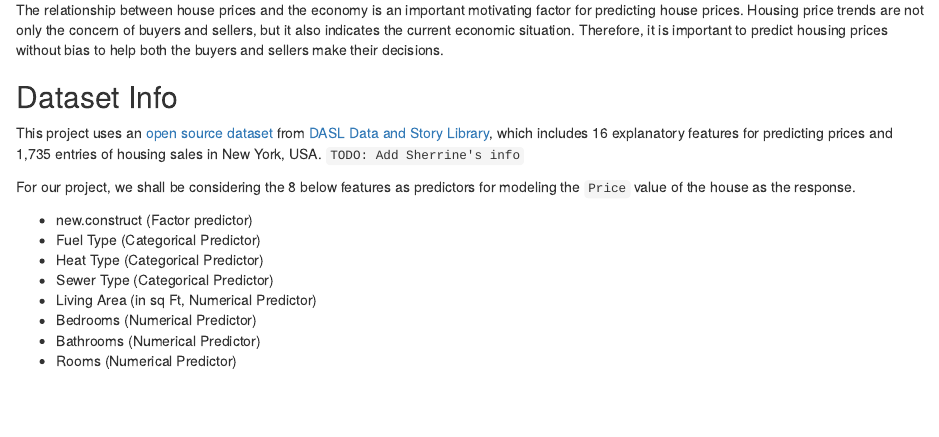
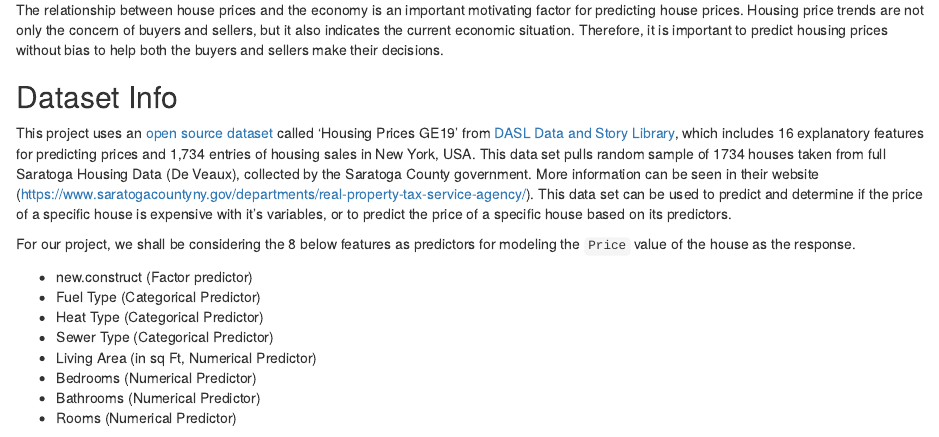
Before and after one commit to sherrine1011/420-Project, an R Markdown document (Stat420_Project_HousePricePredictionProposal (1).Rmd): the page in a window 1100 px wide, from 260 px down. Rendered offline with R 4.5, knitr and Pandoc, with nearby package versions.

Commit message:
Update Stat420_Project_HousePricePredictionProposal (1).Rmd

```diff
--- a/Stat420_Project_HousePricePredictionProposal (1).Rmd
+++ b/Stat420_Project_HousePricePredictionProposal (1).Rmd
@@ -19,8 +19,7 @@ Therefore, it is important to predict housing prices without bias to help both t
 
 ## Dataset Info
 
-This project uses an [open source dataset](https://dasl.datadescription.com/datafile/housing-prices-ge19/?_sfm_methods=Multiple+Regression&_sfm_cases=1104+59943) from [DASL Data and Story Library](http://lib.stat.cmu.edu/DASL/), which includes 16 explanatory features for predicting prices and 1,735 entries of housing sales in New York, USA.
-`TODO: Add Sherrine's info`
+This project uses an [open source dataset](https://dasl.datadescription.com/datafile/housing-prices-ge19/?_sfm_methods=Multiple+Regression&_sfm_cases=1104+59943) called 'Housing Prices GE19' from [DASL Data and Story Library](http://lib.stat.cmu.edu/DASL/), which includes 16 explanatory features for predicting prices and 1,734 entries of housing sales in New York, USA. This data set pulls random sample of 1734 houses taken from full Saratoga Housing Data (De Veaux), collected by the Saratoga County government. More information can be seen in their website (https://www.saratogacountyny.gov/departments/real-property-tax-service-agency/). This data set can be used to predict and determine if the price of a specific house is expensive with it’s variables, or to predict the price of a specific house based on its predictors.
 
 For our project, we shall be considering the 8 below features as predictors for modeling the `Price` value of the house as the response.
 
```
